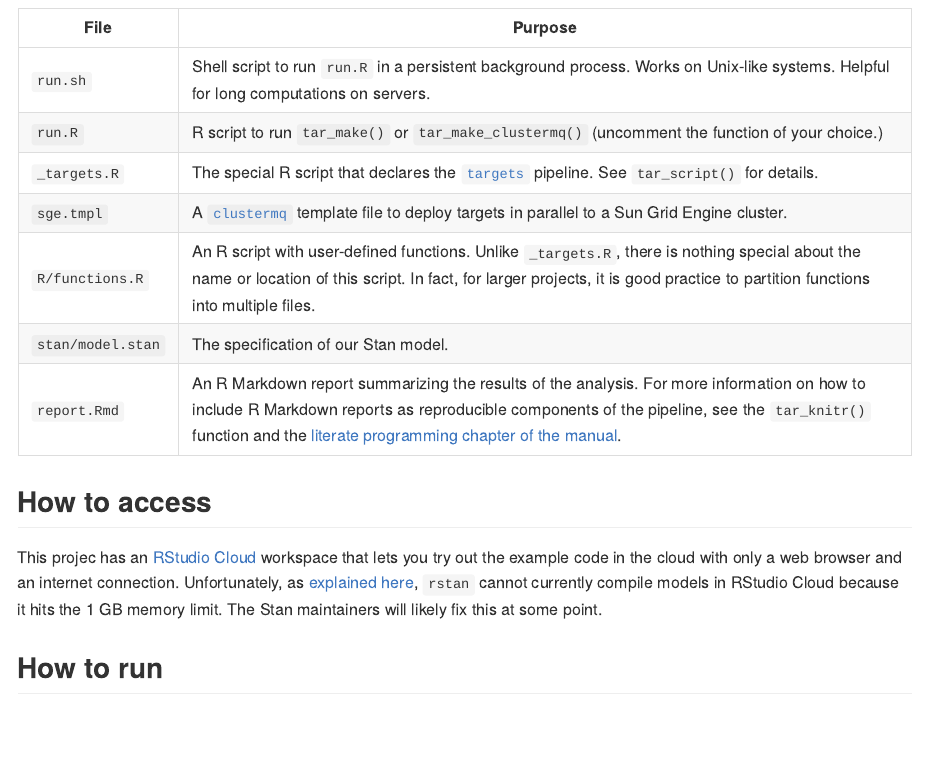
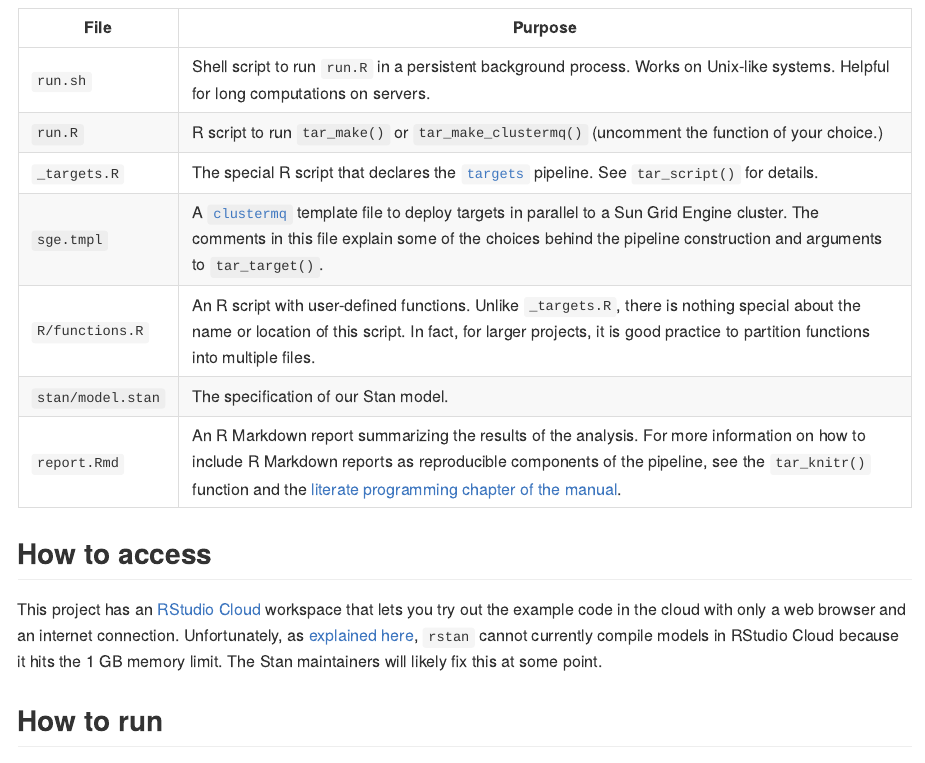
Before and after one commit to wlandau/targets-stan, an R Markdown document (README.Rmd): the page in a window 1100 px wide, from 1510 px down. The pictures show the output file README.md that the author committed with the source, drawn offline in the style of GitHub; badge pictures from the web are left out.

Commit message:
Update docs

```diff
--- a/README.Rmd
+++ b/README.Rmd
@@ -57,14 +57,14 @@ File | Purpose
 `run.sh` | Shell script to run `run.R` in a persistent background process. Works on Unix-like systems. Helpful for long computations on servers.
 `run.R` | R script to run `tar_make()` or `tar_make_clustermq()` (uncomment the function of your choice.)
 `_targets.R` | The special R script that declares the [`targets`](https://github.com/wlandau/targets) pipeline. See `tar_script()` for details.
-`sge.tmpl` | A [`clustermq`](https://github.com/mschubert/clustermq) template file to deploy targets in parallel to a Sun Grid Engine cluster.
+`sge.tmpl` | A [`clustermq`](https://github.com/mschubert/clustermq) template file to deploy targets in parallel to a Sun Grid Engine cluster. The comments in this file explain some of the choices behind the pipeline construction and arguments to `tar_target()`.
 `R/functions.R` | An R script with user-defined functions. Unlike `_targets.R`, there is nothing special about the name or location of this script. In fact, for larger projects, it is good practice to partition functions into multiple files.
 `stan/model.stan` | The specification of our Stan model.
 `report.Rmd` | An R Markdown report summarizing the results of the analysis. For more information on how to include R Markdown reports as reproducible components of the pipeline, see the `tar_knitr()` function and the [literate programming chapter of the manual](https://wlandau.github.io/literate.html).
 
 ## How to access
 
-This projec has an [RStudio Cloud](https://rstudio.cloud/project/1430719/) workspace that lets you try out the example code in the cloud with only a web browser and an internet connection. Unfortunately, as [explained here](https://community.rstudio.com/t/stan-on-rstudio-cloud-not-working/49224/3), `rstan` cannot currently compile models in RStudio Cloud because it hits the 1 GB memory limit. The Stan maintainers will likely fix this at some point.
+This project has an [RStudio Cloud](https://rstudio.cloud/project/1430719/) workspace that lets you try out the example code in the cloud with only a web browser and an internet connection. Unfortunately, as [explained here](https://community.rstudio.com/t/stan-on-rstudio-cloud-not-working/49224/3), `rstan` cannot currently compile models in RStudio Cloud because it hits the 1 GB memory limit. The Stan maintainers will likely fix this at some point.
 
 ## How to run
 
```
Also changed, not shown: _targets.R (+10 -0 lines), README.md.
